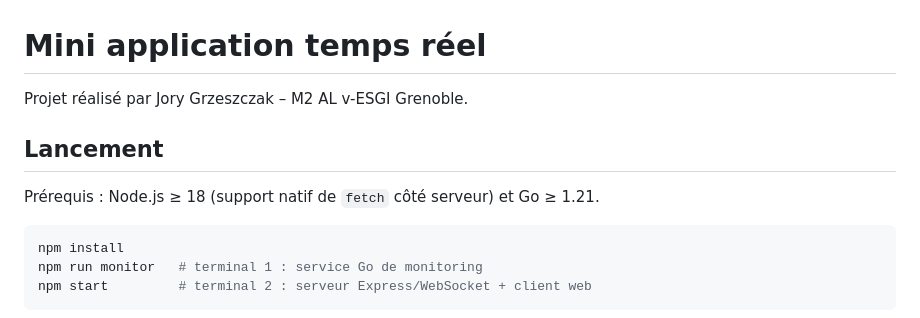
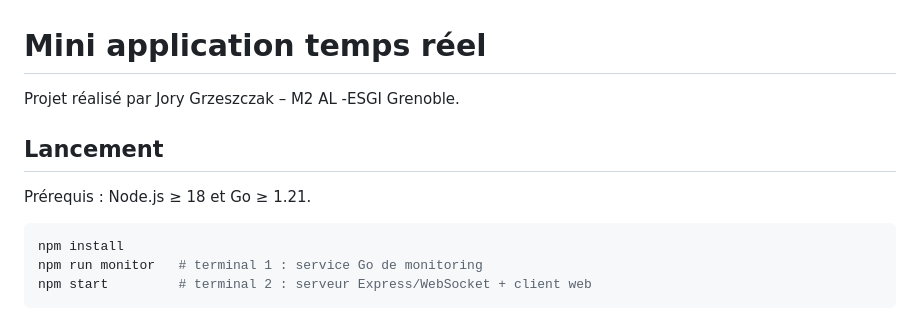
Before and after one commit to Ezyrone/TP-Final-2, a Markdown page: README.md, the part around the change. Drawn GitHub-style.

````diff
--- a/README.md
+++ b/README.md
@@ -1,10 +1,10 @@
 # Mini application temps réel
 
-Projet réalisé par Jory Grzeszczak – M2 AL v-ESGI Grenoble.
+Projet réalisé par Jory Grzeszczak – M2 AL -ESGI Grenoble.
 
 ## Lancement
 
-Prérequis : Node.js ≥ 18 (support natif de `fetch` côté serveur) et Go ≥ 1.21.
+Prérequis : Node.js ≥ 18 et Go ≥ 1.21.
 
 ```bash
 npm install
````
